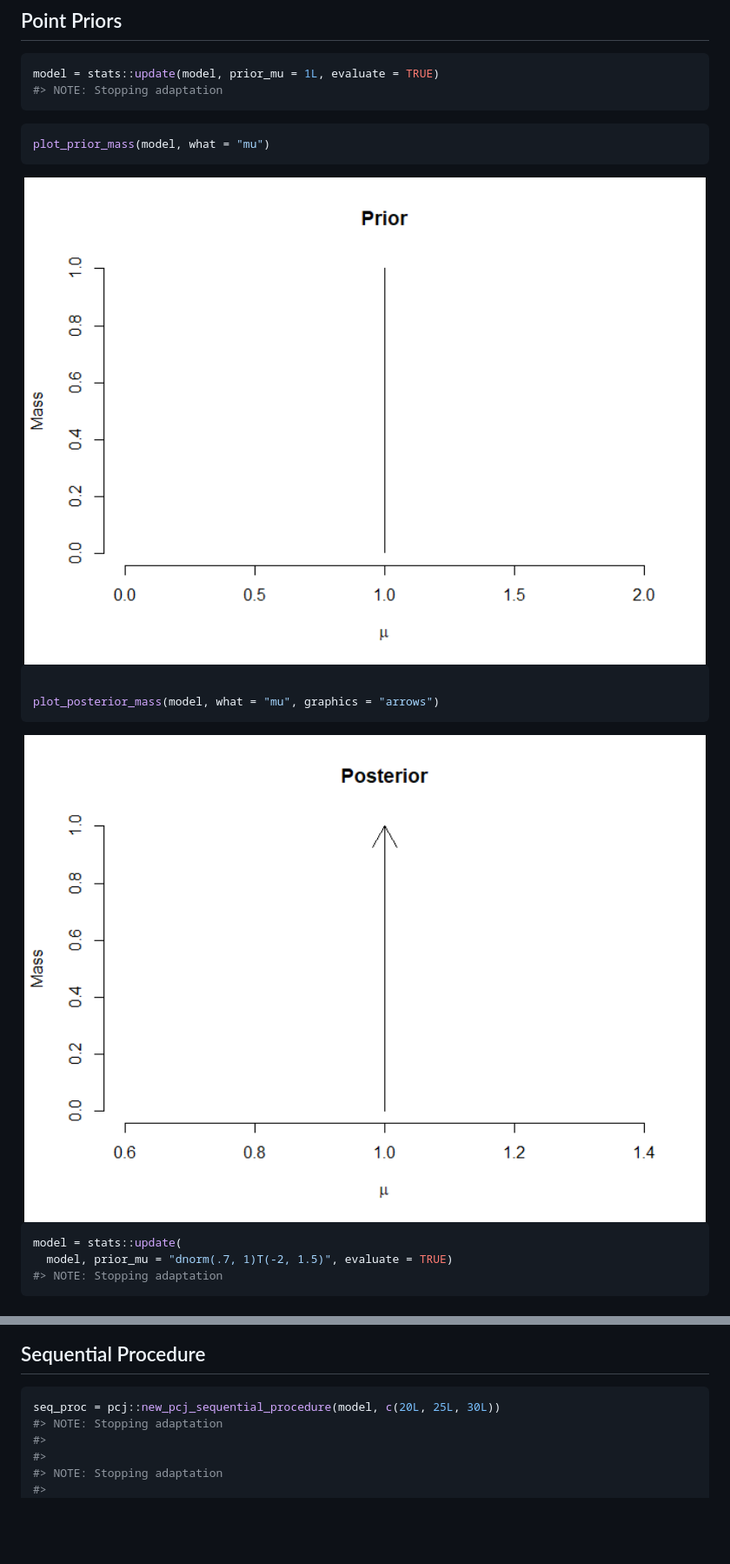
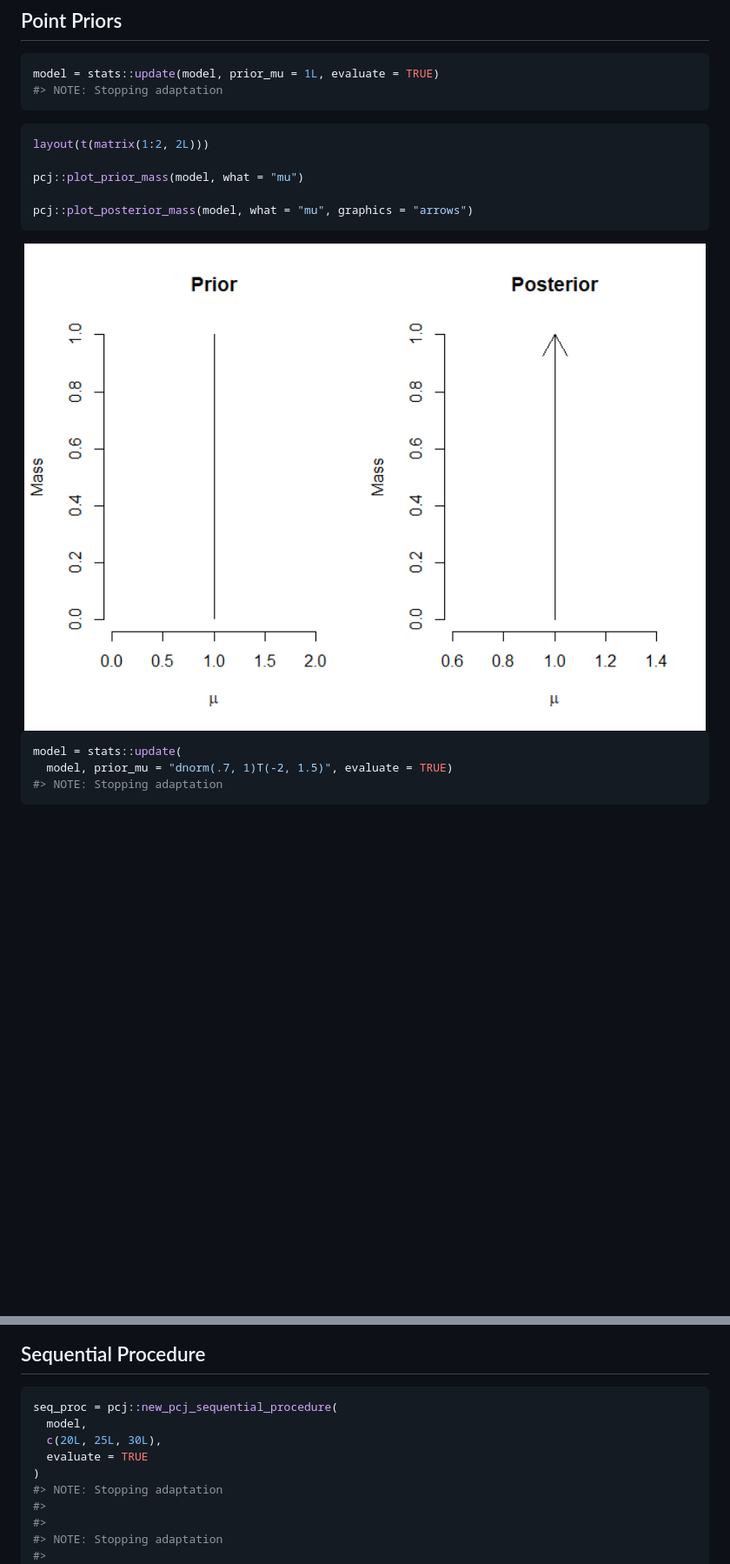
Before and after one commit to samsemegne/pcj, a Markdown page: README.md, 2 parts joined by grey strips. Shown: that part at 87% size. GitHub-like rendering; pictures changed too: man/figures/README-unnamed-chunk-9-1.png; blank space fills up the shorter version.

````diff
--- a/README.md
+++ b/README.md
@@ -131,17 +131,14 @@ model = stats::update(model, prior_mu = 1L, evaluate = TRUE)
 ```
 
 ``` r
-plot_prior_mass(model, what = "mu")
+layout(t(matrix(1:2, 2L)))
+
+pcj::plot_prior_mass(model, what = "mu")
+
+pcj::plot_posterior_mass(model, what = "mu", graphics = "arrows")
 ```
 
 <img src="man/figures/README-unnamed-chunk-9-1.png" width="100%" />
-
-``` r
-
-plot_posterior_mass(model, what = "mu", graphics = "arrows")
-```
-
-<img src="man/figures/README-unnamed-chunk-9-2.png" width="100%" />
 
 ``` r
 model = stats::update(
@@ -173,7 +170,11 @@ pcj::plot_posterior_density(
 ## Sequential Procedure
 
 ``` r
-seq_proc = pcj::new_pcj_sequential_procedure(model, c(20L, 25L, 30L))
+seq_proc = pcj::new_pcj_sequential_procedure(
+  model,
+  c(20L, 25L, 30L),
+  evaluate = TRUE
+)
 #> NOTE: Stopping adaptation
 #>
 #>
````
Also changed, not shown: 4 other files.
